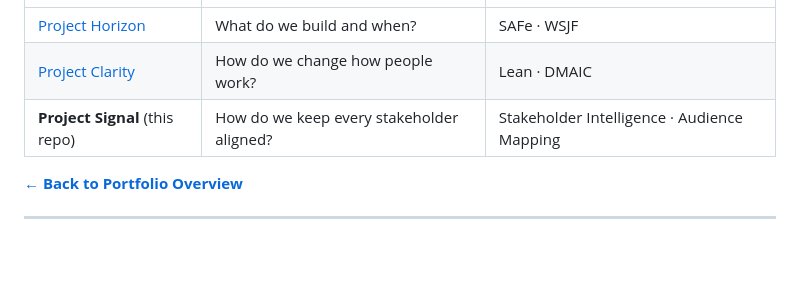
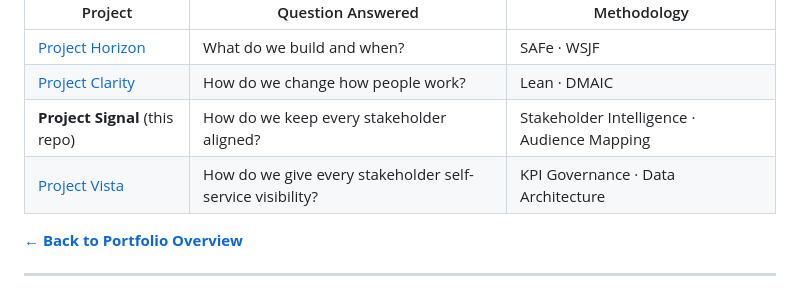
Before and after one commit to zinaleeHQ/project-signal, a Markdown page: README.md, the part around the change. GitHub-like rendering; blank space fills up the shorter version.

Commit message:
Add Project Vista to portfolio navigation

```diff
--- a/README.md
+++ b/README.md
@@ -132,6 +132,7 @@ This is **Agent 3 of 3** — the communication and control layer that wraps arou
 | [Project Horizon](https://github.com/zinaleeHQ/project-horizon) | What do we build and when? | SAFe · WSJF |
 | [Project Clarity](https://github.com/zinaleeHQ/project-clarity) | How do we change how people work? | Lean · DMAIC |
 | **Project Signal** (this repo) | How do we keep every stakeholder aligned? | Stakeholder Intelligence · Audience Mapping |
+| [Project Vista](https://github.com/zinaleeHQ/project-vista) | How do we give every stakeholder self-service visibility? | KPI Governance · Data Architecture |
 
 [**← Back to Portfolio Overview**](https://github.com/zinaleeHQ)
 
```
